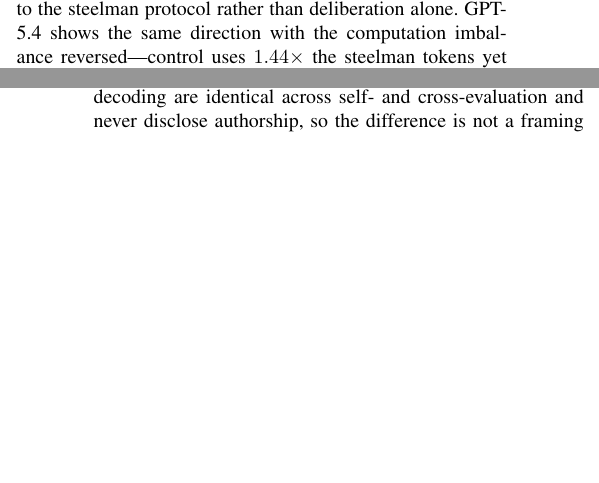
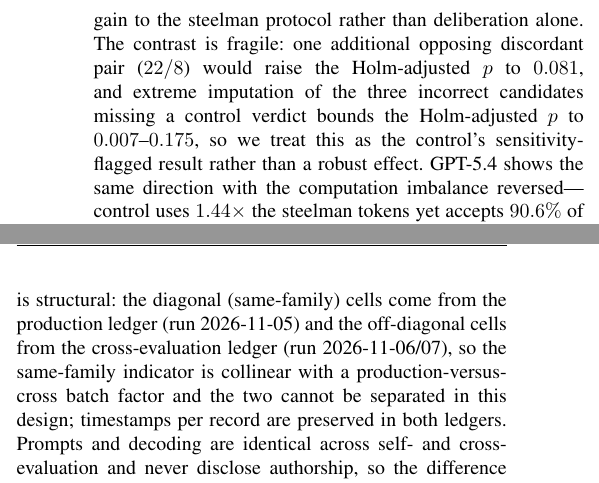
Before and after one commit to AndBrilliant/selfcorr-benchmarks, a LaTeX document (manuscript/main.tex): two parts of the columns of pages 8 and 9 of 14 before the commit and two parts of the columns of page 9 of 14 after it, joined at a grey line, cut so that both start at the same text, the shorter picture padded with empty space. Compiled offline with pdfLaTeX.

Commit message:
L2-forced rerun (4min runtime, mostly recycled findings): 7 of 8 accepted, 1 struck. ACCEPTED: (1) MAJOR cross-eval batch confound - VERIFIED from pinned ledgers: production evals ran 2026-11-05 03:03-12:01Z, cross-evaluation 2026-11-06/07 (zero overlap), so the same-family coefficient is collinear with a production-versus-cross batch factor; disclosure added at the logistic-model passage. (2) execution-arm input specified: evaluator sees the frozen candidate, receives binary PASS/FAIL, issues its own verdict (repo REPRODUCIBILITY.md already stated 'the signal is an input to a fallible evaluator... six correct candidates receive NO despite PASS'; the HumanEval section already describes the six bare-NO overrides - the definition sentence was the gap). (3) Delta-E bracket now [-0.71,+inf) with 3.26 named as the realized MC value - consistency with the exact-mass sentence. (4) MAJOR one-assert: appended 'an evaluator-only visibility arm on the frozen production candidates was not run'. (5) MAJOR Qwen control sensitivity - VERIFIED by exact computation: one opposing discordant (22/8) gives Holm p=0.081; extreme imputation over the 3 dropped candidates bounds Holm p to 0.007-0.175; text now calls it the sensitivity-flagged result. (6) 'falsifies' -> 'falsifies the simplest pooled-level' account (per-candidate token concentration not excluded). (7) Fisher homogeneity vs discrimination-interval clarification added (different estimands). (8) Appendix C printed self-check prompt labeled the close-variant wording. STRUCK: 'three incorrect candidates drop out' premise misstates the design (dropouts are control-side; production denominator n=413 unchanged; bound computed and reported anyway). Zero numbers changed

```diff
--- a/manuscript/main.tex
+++ b/manuscript/main.tex
@@ -919,7 +922,11 @@ family, Qwen ($p=0.0052$; Holm-adjusted across the five control contrasts, $p=0.
 control using $0.99\times$ the steelman tokens): for Qwen, matched deliberation
 without adversarial framing accepts incorrect candidates at the self-check level:
 this neutral prompt at matched token use does not reproduce the steelman reduction,
-localizing Qwen's gain to the steelman protocol rather than deliberation alone. GPT-5.4
+localizing Qwen's gain to the steelman protocol rather than deliberation alone. The
+contrast is fragile: one additional opposing discordant pair ($22/8$) would raise the
+Holm-adjusted $p$ to $0.081$, and extreme imputation of the three incorrect candidates
+missing a control verdict bounds the Holm-adjusted $p$ to $0.007$--$0.175$, so we
+treat this as the control's sensitivity-flagged result rather than a robust effect. GPT-5.4
 shows the same direction with the computation imbalance reversed---control uses
 $1.44\times$ the steelman tokens yet accepts $90.6\%$ of incorrect candidates versus
 $88.5\%$ under steelman---but the paired contrast is not significant there ($p=0.14$). For GPT-6-Luna, control and
@@ -976,7 +983,12 @@ acceptance of incorrect candidates remains elevated under self-check
 ($\beta=1.078$, odds ratio $2.94$, $p=1.2\times10^{-36}$) and steelman
 ($\beta=0.654$, odds ratio $1.92$, $p=9.5\times10^{-23}$). Under self-check every
 evaluator remains significant after Holm adjustment; under steelman all five do
-(Qwen weakest, Holm-adjusted $p=0.025$). Prompts and decoding
+(Qwen weakest, Holm-adjusted $p=0.025$). One design limit is structural: the diagonal
+(same-family) cells come from the production ledger (run 2026-11-05) and the
+off-diagonal cells from the cross-evaluation ledger (run 2026-11-06/07), so the
+same-family indicator is collinear with a production-versus-cross batch factor and the
+two cannot be separated in this design; timestamps per record are preserved in both
+ledgers. Prompts and decoding
 are identical across self- and cross-evaluation and never disclose authorship, so the
 difference is not a framing artifact; self-preference through familiarity with one's
 own phrasing remains a candidate mechanism for the excess. A second is
```
Also changed, not shown: manuscript/main.tex (22 more changed lines).
